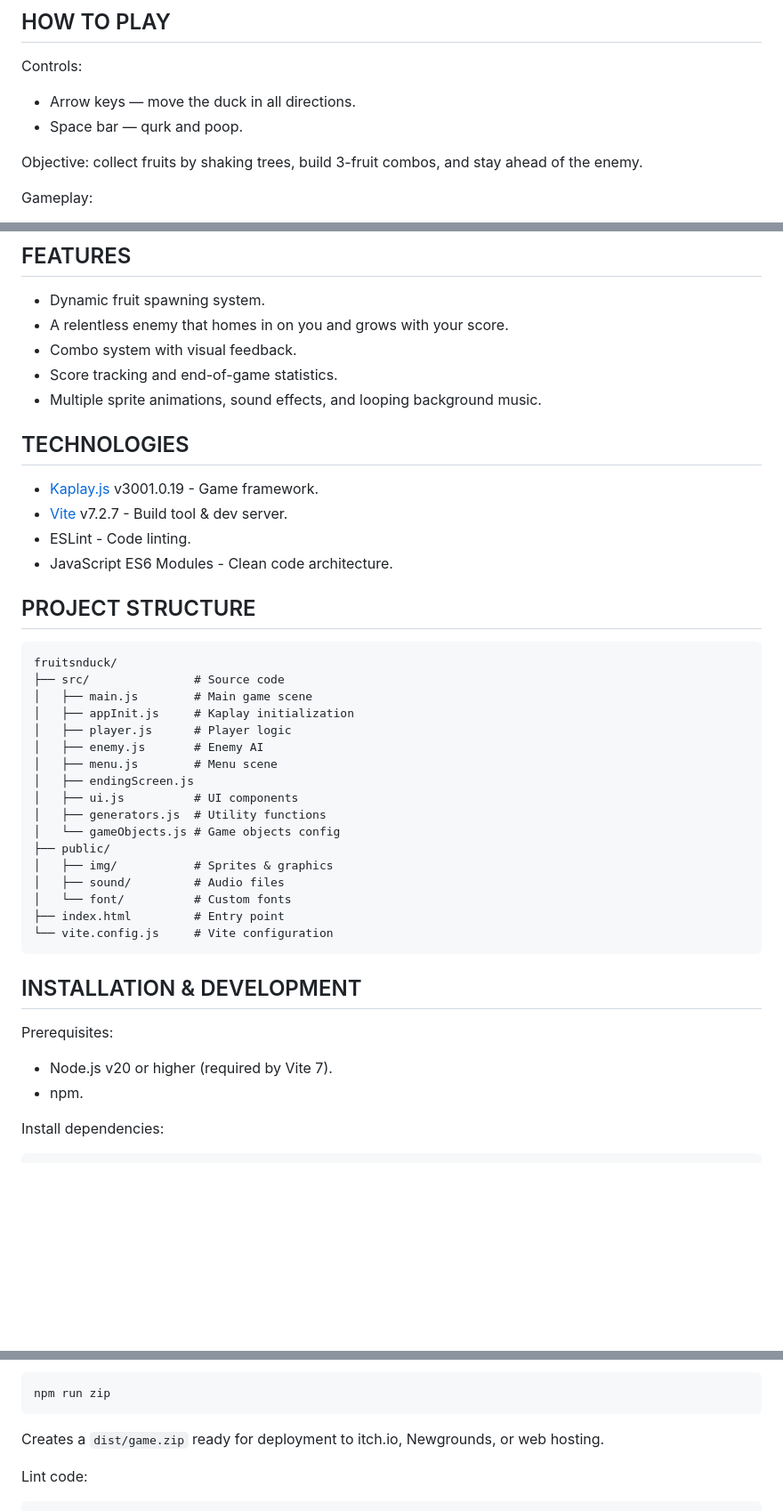
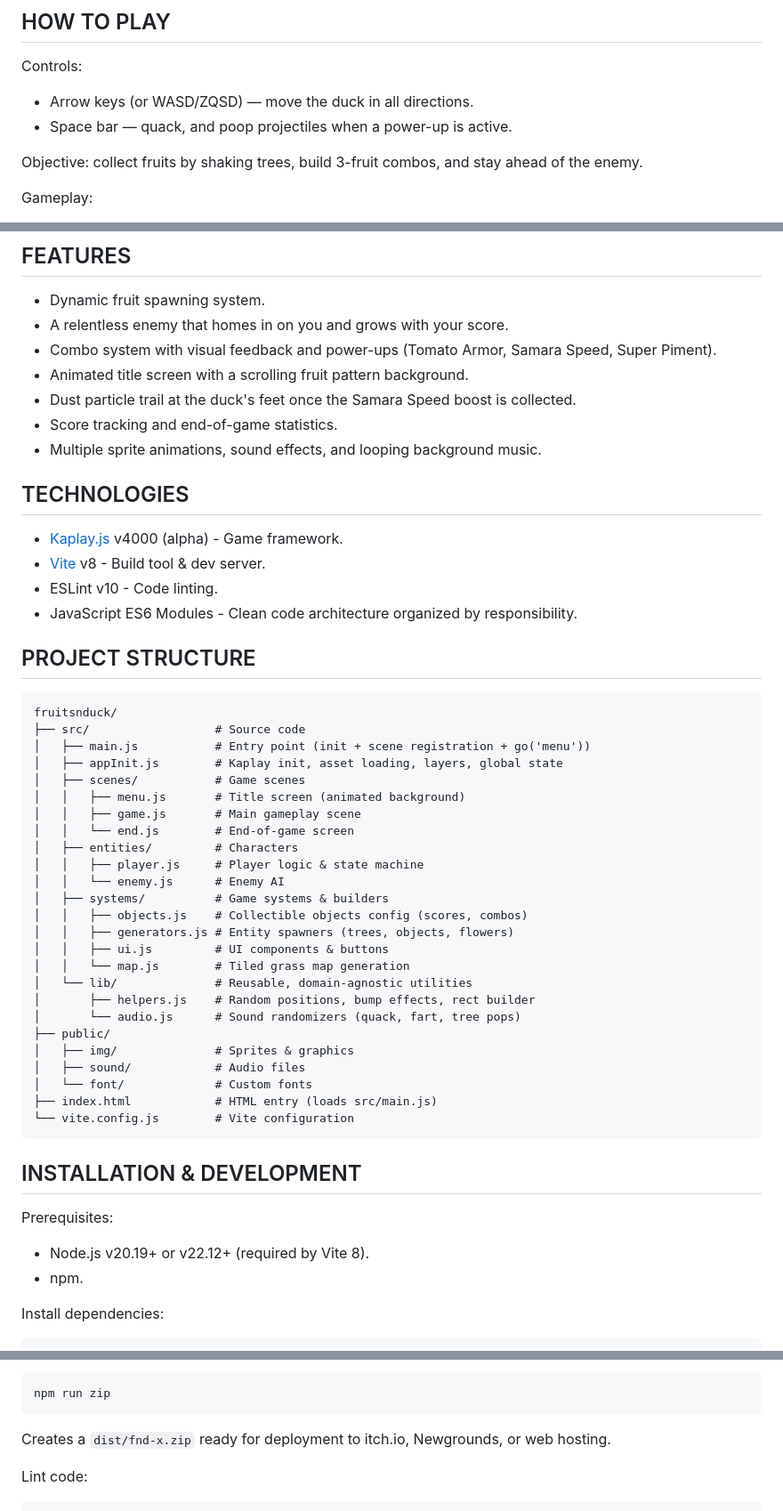
Before and after one commit to wzrphrzl/fruitsnduck, a Markdown page: README.md, 3 parts joined by grey strips. Shown at 89% size. Drawn GitHub-style; blank space fills up the shorter version.

````diff
--- a/README.md
+++ b/README.md
@@ -5,8 +5,8 @@ A fast-paced arcade game where you play as a duck collecting fruits while avoidi
 ## HOW TO PLAY
 
 Controls:
-- Arrow keys — move the duck in all directions.
-- Space bar — qurk and poop.
+- Arrow keys (or WASD/ZQSD) — move the duck in all directions.
+- Space bar — quack, and poop projectiles when a power-up is active.
 
 Objective: collect fruits by shaking trees, build 3-fruit combos, and stay ahead of the enemy.
 
@@ -30,43 +30,53 @@ Fruit System:
 
 - Dynamic fruit spawning system.
 - A relentless enemy that homes in on you and grows with your score.
-- Combo system with visual feedback.
+- Combo system with visual feedback and power-ups (Tomato Armor, Samara Speed, Super Piment).
+- Animated title screen with a scrolling fruit pattern background.
+- Dust particle trail at the duck's feet once the Samara Speed boost is collected.
 - Score tracking and end-of-game statistics.
 - Multiple sprite animations, sound effects, and looping background music.
 
 ## TECHNOLOGIES
 
-- [Kaplay.js](https://kaplayjs.com/) v3001.0.19 - Game framework.
-- [Vite](https://vitejs.dev/) v7.2.7 - Build tool & dev server.
-- ESLint - Code linting.
-- JavaScript ES6 Modules - Clean code architecture.
+- [Kaplay.js](https://kaplayjs.com/) v4000 (alpha) - Game framework.
+- [Vite](https://vitejs.dev/) v8 - Build tool & dev server.
+- ESLint v10 - Code linting.
+- JavaScript ES6 Modules - Clean code architecture organized by responsibility.
 
 ## PROJECT STRUCTURE
 
 ```
 fruitsnduck/
-├── src/               # Source code
-│   ├── main.js        # Main game scene
-│   ├── appInit.js     # Kaplay initialization
-│   ├── player.js      # Player logic
-│   ├── enemy.js       # Enemy AI
-│   ├── menu.js        # Menu scene
-│   ├── endingScreen.js
-│   ├── ui.js          # UI components
-│   ├── generators.js  # Utility functions
-│   └── gameObjects.js # Game objects config
+├── src/                  # Source code
+│   ├── main.js           # Entry point (init + scene registration + go('menu'))
+│   ├── appInit.js        # Kaplay init, asset loading, layers, global state
+│   ├── scenes/           # Game scenes
+│   │   ├── menu.js       # Title screen (animated background)
+│   │   ├── game.js       # Main gameplay scene
+│   │   └── end.js        # End-of-game screen
+│   ├── entities/         # Characters
+│   │   ├── player.js     # Player logic & state machine
+│   │   └── enemy.js      # Enemy AI
+│   ├── systems/          # Game systems & builders
+│   │   ├── objects.js    # Collectible objects config (scores, combos)
+│   │   ├── generators.js # Entity spawners (trees, objects, flowers)
+│   │   ├── ui.js         # UI components & buttons
+│   │   └── map.js        # Tiled grass map generation
+│   └── lib/              # Reusable, domain-agnostic utilities
+│       ├── helpers.js    # Random positions, bump effects, rect builder
+│       └── audio.js      # Sound randomizers (quack, fart, tree pops)
 ├── public/
-│   ├── img/           # Sprites & graphics
-│   ├── sound/         # Audio files
-│   └── font/          # Custom fonts
-├── index.html         # Entry point
-└── vite.config.js     # Vite configuration
+│   ├── img/              # Sprites & graphics
+│   ├── sound/            # Audio files
+│   └── font/             # Custom fonts
+├── index.html            # HTML entry (loads src/main.js)
+└── vite.config.js        # Vite configuration
 ```
 
 ## INSTALLATION & DEVELOPMENT
 
 Prerequisites:
-- Node.js v20 or higher (required by Vite 7).
+- Node.js v20.19+ or v22.12+ (required by Vite 8).
 - npm.
 
 Install dependencies:
@@ -90,7 +100,7 @@ Create a distribution package:
 ```sh
 npm run zip
 ```
-Creates a `dist/game.zip` ready for deployment to itch.io, Newgrounds, or web hosting.
+Creates a `dist/fnd-x.zip` ready for deployment to itch.io, Newgrounds, or web hosting.
 
 Lint code:
 ```sh
````
Also changed, not shown: other parts of README.md (+1 -1 lines), CLAUDE.md (+43 -42 lines).
